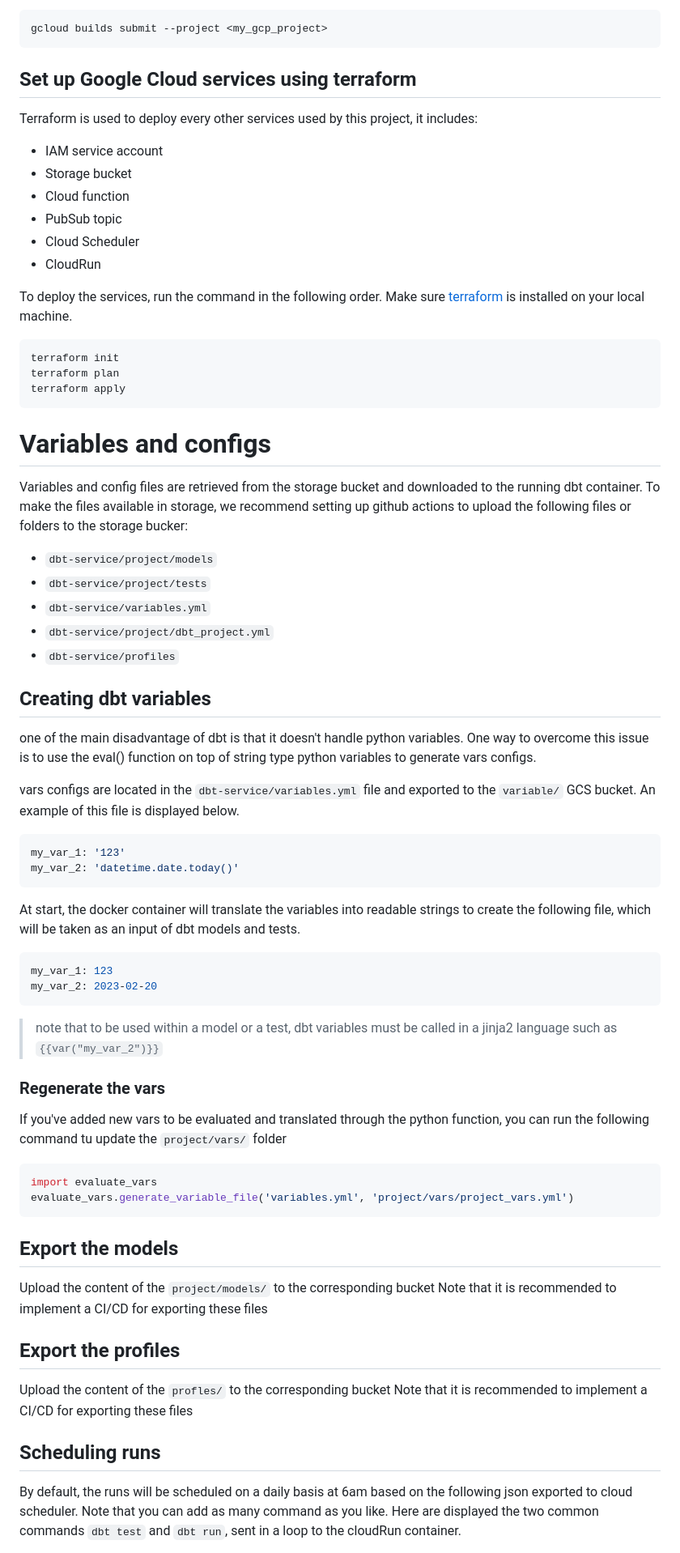
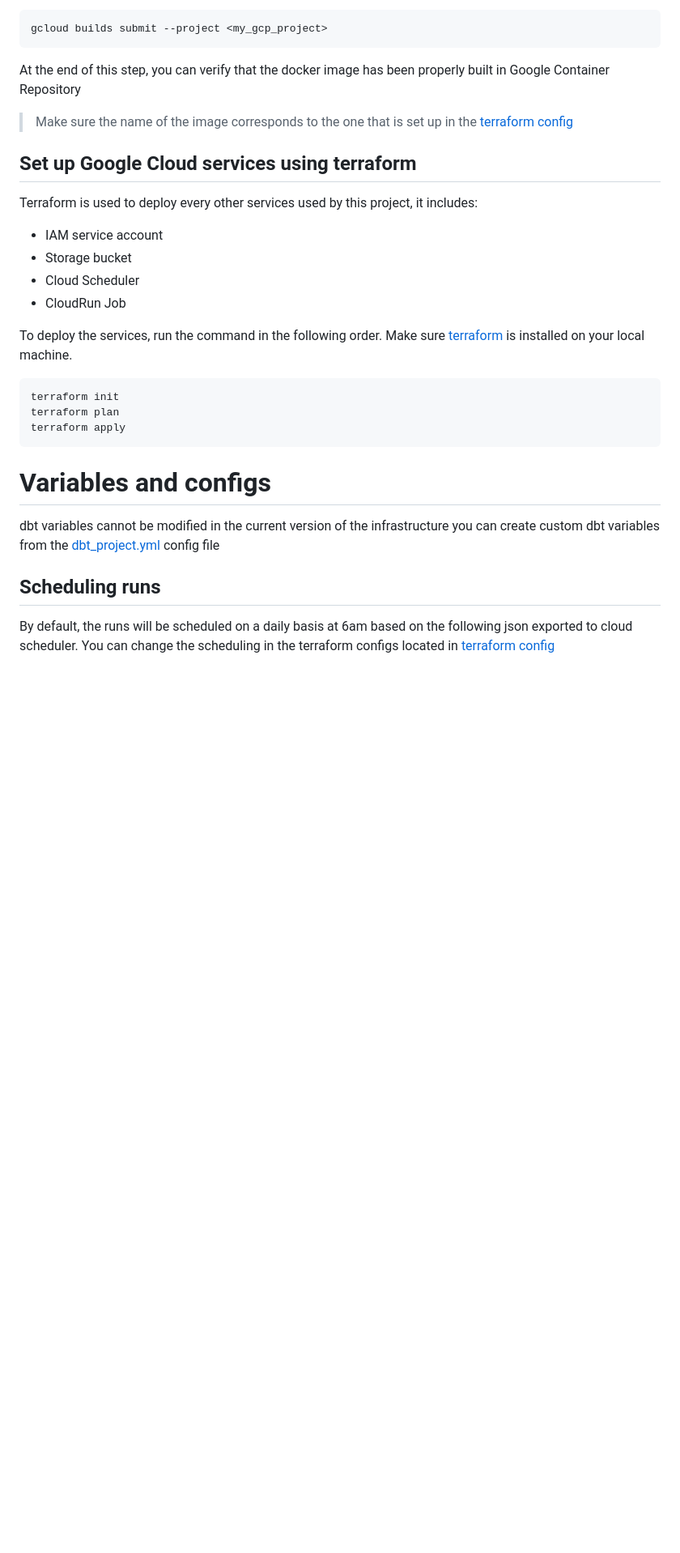
Before and after one commit to atisben/dbt-serverless, a Markdown page: README.md, the part around the change printed below. Shown: that part at 81% size. GitHub-like rendering; blank space fills up the shorter version.

````diff
--- a/README.md
+++ b/README.md
@@ -44,14 +66,16 @@ Run the following command to push the docker image to gcr.
 gcloud builds submit --project <my_gcp_project>
 ```
 
+At the end of this step, you can verify that the docker image has been properly built in Google Container Repository
+
+>Make sure the name of the image corresponds to the one that is set up in the [terraform config](jobs.tf)
+
 ## Set up Google Cloud services using terraform
 Terraform is used to deploy every other services used by this project, it includes:
 - IAM service account
 - Storage bucket
-- Cloud function
-- PubSub topic
 - Cloud Scheduler
-- CloudRun
+- CloudRun Job
 
 To deploy the services, run the command in the following order.
 Make sure [terraform](https://developer.hashicorp.com/terraform/tutorials/aws-get-started/install-cli) is installed on your local machine.
@@ -63,49 +87,13 @@ terraform apply
 ```
 
 # Variables and configs
-Variables and config files are retrieved from the storage bucket and downloaded to the running dbt container.
-To make the files available in storage, we recommend setting up github actions to upload the following files or folders to the storage bucker:
-- `dbt-service/project/models`
-- `dbt-service/project/tests`
-- `dbt-service/variables.yml`
-- `dbt-service/project/dbt_project.yml`
-- `dbt-service/profiles`
 
-## Creating dbt variables
 
-one of the main disadvantage of dbt is that it doesn't handle python variables. One way to overcome this issue is to use the eval() function on top of string type python variables to generate vars configs.
+dbt variables cannot be modified in the current version of the infrastructure
+you can create custom dbt variables from the [dbt_project.yml](services\dbt-service\project\dbt_project.yml) config file
 
-vars configs are located in the `dbt-service/variables.yml` file and exported to the `variable/` GCS bucket. An example of this file is displayed below.
-
-```yml
-my_var_1: '123'
-my_var_2: 'datetime.date.today()'
-```
-At start, the docker container will translate the variables into readable strings to create the following file, which will be taken as an input of dbt models and tests.
-
-```yml
-my_var_1: 123
-my_var_2: 2023-02-20
-```
-
->note that to be used within a model or a test, dbt variables must be called in a jinja2 language such as  `{{var("my_var_2")}}`
-### Regenerate the vars
-If you've added new vars to be evaluated and translated through the python function, you can run the following command tu update the `project/vars/` folder
-
-```sh
-import evaluate_vars
-evaluate_vars.generate_variable_file('variables.yml', 'project/vars/project_vars.yml')
-```
-
-## Export the models
-Upload the content of the `project/models/` to the corresponding bucket
-Note that it is recommended to implement a CI/CD for exporting these files
-
-## Export the profiles
-Upload the content of the `profles/` to the corresponding bucket
-Note that it is recommended to implement a CI/CD for exporting these files
 
 ## Scheduling runs
 By default, the runs will be scheduled on a daily basis at 6am based on the following json exported to cloud scheduler.
-Note that you can add as many command as you like. Here are displayed the two common commands `dbt test` and `dbt run`, sent in a loop to the cloudRun container.
+You can change the scheduling in the terraform configs located in [terraform config](jobs.tf)
 
````
Also changed, not shown: other parts of README.md (+28 -21 lines), docs/architecture.png (deleted), docs/data_checker_architecture.png (added), 11 other files.
